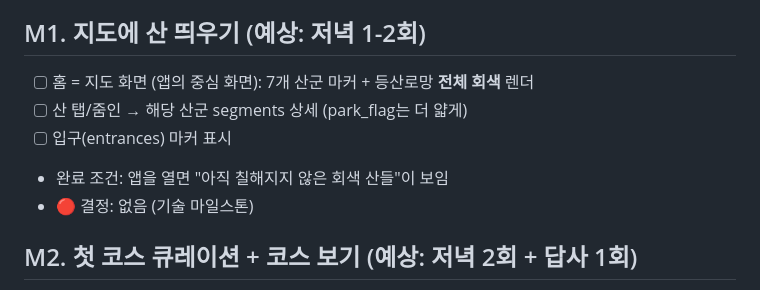
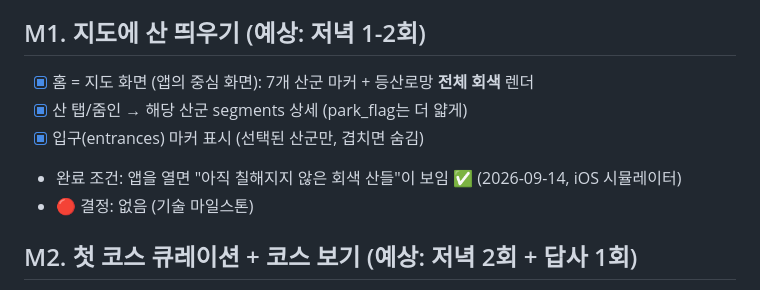
Before and after one commit to JakeSeo/sannote, a Markdown page: BACKLOG.md, the part around the change. GitHub-like rendering.

Commit message:
BACKLOG M1 완료 체크
Co-Authored-By: Claude Fable 5.1 <noreply@anthropic.com>

```diff
--- a/BACKLOG.md
+++ b/BACKLOG.md
@@ -14,10 +14,10 @@
   네이버클라우드 지도 API 키 발급
 
 ## M1. 지도에 산 띄우기 (예상: 저녁 1-2회)
-- [ ] 홈 = 지도 화면 (앱의 중심 화면): 7개 산군 마커 + 등산로망 **전체 회색** 렌더
-- [ ] 산 탭/줌인 → 해당 산군 segments 상세 (park_flag는 더 얇게)
-- [ ] 입구(entrances) 마커 표시
-- 완료 조건: 앱을 열면 "아직 칠해지지 않은 회색 산들"이 보임
+- [x] 홈 = 지도 화면 (앱의 중심 화면): 7개 산군 마커 + 등산로망 **전체 회색** 렌더
+- [x] 산 탭/줌인 → 해당 산군 segments 상세 (park_flag는 더 얇게)
+- [x] 입구(entrances) 마커 표시 (선택된 산군만, 겹치면 숨김)
+- 완료 조건: 앱을 열면 "아직 칠해지지 않은 회색 산들"이 보임 ✅ (2026-09-14, iOS 시뮬레이터)
 - 🔴 결정: 없음 (기술 마일스톤)
 
 ## M2. 첫 코스 큐레이션 + 코스 보기 (예상: 저녁 2회 + 답사 1회)
```
